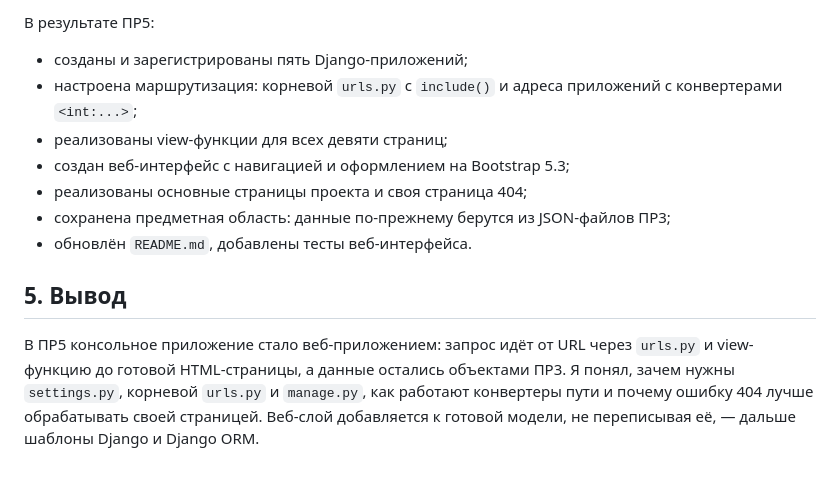
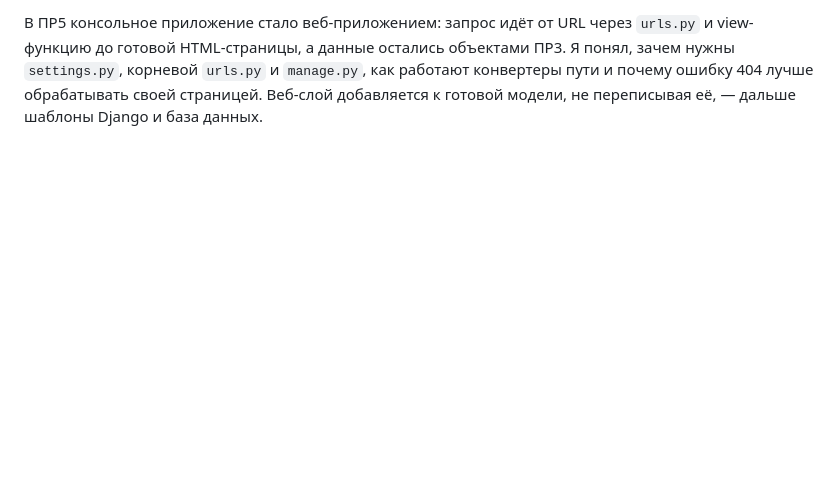
Before and after one commit to gordigranat-ai/system-of-gids, a Markdown page: docs/otchet_PR5.md, the part around one of its changes. GitHub-like rendering; blank space fills up the shorter version.

```diff
--- a/docs/otchet_PR5.md
+++ b/docs/otchet_PR5.md
@@ -107,21 +163,7 @@ id и адреса — 404.
 
-В результате ПР5:
-
-* созданы и зарегистрированы пять Django-приложений;
-* настроена маршрутизация: корневой `urls.py` с `include()` и адреса
-  приложений с конвертерами `<int:...>`;
-* реализованы view-функции для всех девяти страниц;
-* создан веб-интерфейс с навигацией и оформлением на Bootstrap 5.3;
-* реализованы основные страницы проекта и своя страница 404;
-* сохранена предметная область: данные по-прежнему берутся из JSON-файлов
-  ПР3;
-* обновлён `README.md`, добавлены тесты веб-интерфейса.
-
-## 5. Вывод
-
-В ПР5 консольное приложение стало веб-приложением: запрос идёт от URL
-через `urls.py` и view-функцию до готовой HTML-страницы, а данные
-остались объектами ПР3. Я понял, зачем нужны `settings.py`, корневой
-`urls.py` и `manage.py`, как работают конвертеры пути и почему ошибку 404
-лучше обрабатывать своей страницей. Веб-слой добавляется к готовой
-модели, не переписывая её, — дальше шаблоны Django и Django ORM.
+В ПР5 консольное приложение стало веб-приложением: запрос идёт от URL через
+`urls.py` и view-функцию до готовой HTML-страницы, а данные остались
+объектами ПР3. Я понял, зачем нужны `settings.py`, корневой `urls.py` и
+`manage.py`, как работают конвертеры пути и почему ошибку 404 лучше
+обрабатывать своей страницей. Веб-слой добавляется к готовой модели, не
+переписывая её, — дальше шаблоны Django и база данных.
```
Also changed, not shown: other parts of docs/otchet_PR5.md (+107 -51 lines), docs/otchet_PR6.md (+100 -19 lines), docs/otchet_PR7.md (+105 -20 lines).
